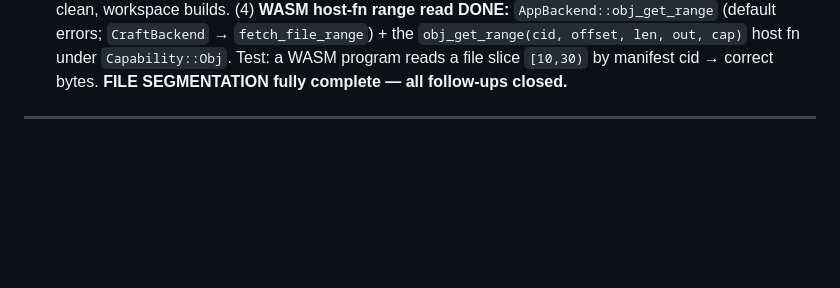
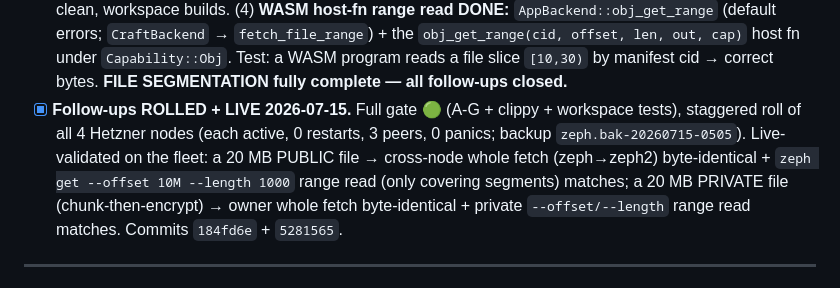
Before and after one commit to craft-ec/zephcraft, a Markdown page: .claude/feature-progress.md, the part around the change. GitHub-like rendering; blank space fills up the shorter version.

Commit message:
docs: file-segmentation follow-ups rolled + live-validated on the fleet

```diff
--- a/.claude/feature-progress.md
+++ b/.claude/feature-progress.md
@@ -83,6 +83,12 @@ file's segments — CO §76/§286/§298).
       (default errors; `CraftBackend` → `fetch_file_range`) + the `obj_get_range(cid, offset, len, out, cap)`
       host fn under `Capability::Obj`. Test: a WASM program reads a file slice `[10,30)` by manifest cid →
       correct bytes. **FILE SEGMENTATION fully complete — all follow-ups closed.**
+- [x] **Follow-ups ROLLED + LIVE 2026-07-15.** Full gate 🟢 (A-G + clippy + workspace tests), staggered roll
+      of all 4 Hetzner nodes (each active, 0 restarts, 3 peers, 0 panics; backup `zeph.bak-20260715-0505`).
+      Live-validated on the fleet: a 20 MB PUBLIC file → cross-node whole fetch (zeph→zeph2) byte-identical +
+      `zeph get --offset 10M --length 1000` range read (only covering segments) matches; a 20 MB PRIVATE file
+      (chunk-then-encrypt) → owner whole fetch byte-identical + private `--offset/--length` range read matches.
+      Commits `184fd6e` + `5281565`.
 
 ---
 
```
